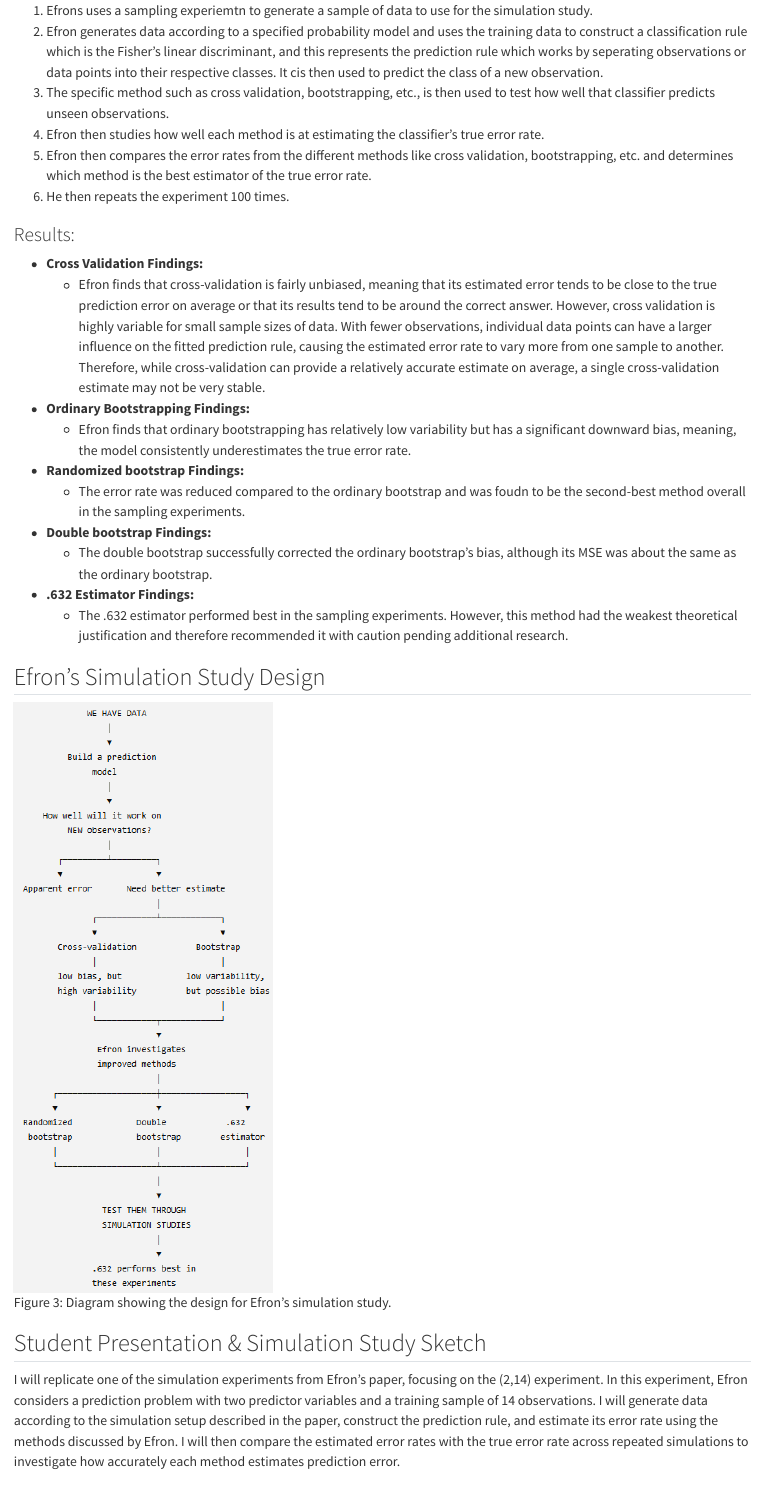
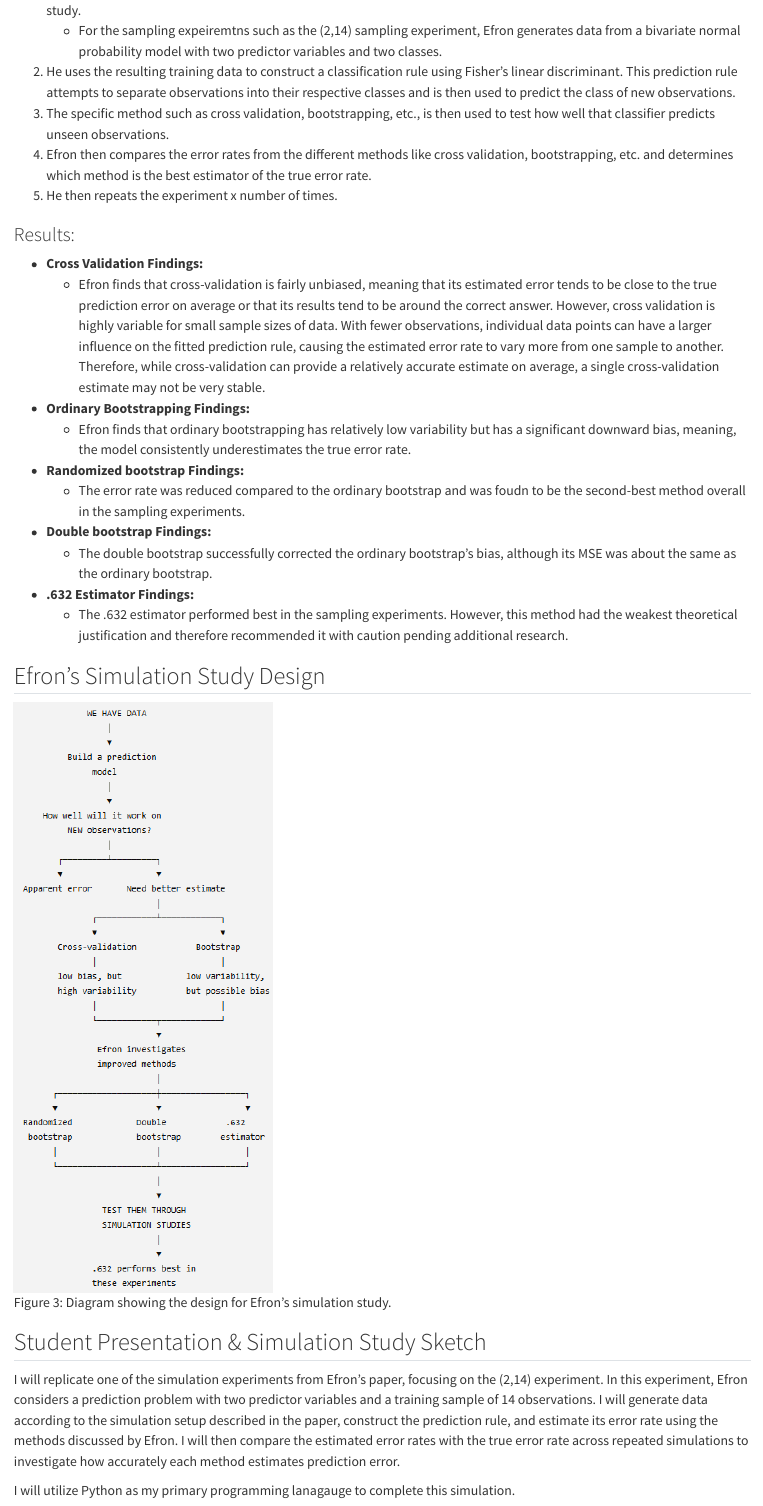
Before and after one commit to Graviton12/6400_Advanced_Machine_Learning_Portfolio, a Quarto document (ds6400_portfolio/simulation-study.qmd): the page in a window 1100 px wide, from 8510 px down before the commit and from 8530 px down after it. Rendered offline with R 4.5, knitr and Pandoc in place of Quarto, with nearby package versions.

Commit message:
Add files via upload

```diff
--- a/ds6400_portfolio/simulation-study.qmd
+++ b/ds6400_portfolio/simulation-study.qmd
@@ -223,5 +223,3 @@
     - forward stepwise variable selection
 
 ### Simulation Study Step-by-Step:
-1. Efrons uses a sampling experiemtn to generate a sample of data to use for the simulation study.
-2. Efron generates data according to a specified probability model and uses the training data to construct a classification rule which is the Fisher's linear discriminant, and this represents the prediction rule which works by seperating observations or data points into their respective classes. It cis then used to predict the class of a new observation.
@@ -228,7 +227,8 @@
+    - For the sampling expeiremtns such as the (2,14) sampling experiment, Efron generates data from a bivariate normal probability model with two predictor variables and two classes.
+2.  He uses the resulting training data to construct a classification rule using Fisher's linear discriminant. This prediction rule attempts to separate observations into their respective classes and is then used to predict the class of new observations.
 3. The specific method such as cross validation, bootstrapping, etc., is then used to test how well that classifier predicts unseen observations.
-4. Efron then studies how well each method is at estimating the classifier's true error rate.
-5. Efron then compares the error rates from the different methods like cross validation, bootstrapping, etc. and determines which method is the best estimator of the true error rate.
-6. He then repeats the experiment 100 times.
+4. Efron then compares the error rates from the different methods like cross validation, bootstrapping, etc. and determines which method is the best estimator of the true error rate.
+6. He then repeats the experiment x number of times.
 
 ### Results:
 * **Cross Validation Findings:**
@@ -252,4 +252,6 @@
 ## Student Presentation & Simulation Study Sketch
 I will replicate one of the simulation experiments from Efron's paper, focusing on the (2,14) experiment. In this experiment, Efron considers a prediction problem with two predictor variables and a training sample of 14 observations. I will generate data according to the simulation setup described in the paper, construct the prediction rule, and estimate its error rate using the methods discussed by Efron. I will then compare the estimated error rates with the true error rate across repeated simulations to investigate how accurately each method estimates prediction error.
 
+I will utilize Python as my primary programming lanagauge to complete this simulation.
+
 ![Figure 4: Diagram showing the design for the simulation study I am choosing to replicate.](images/simulation-study-replication-plan.png)
```
Also changed, not shown: ds6400_portfolio/simulation-study.qmd (1 more changed lines), 2 other files.
